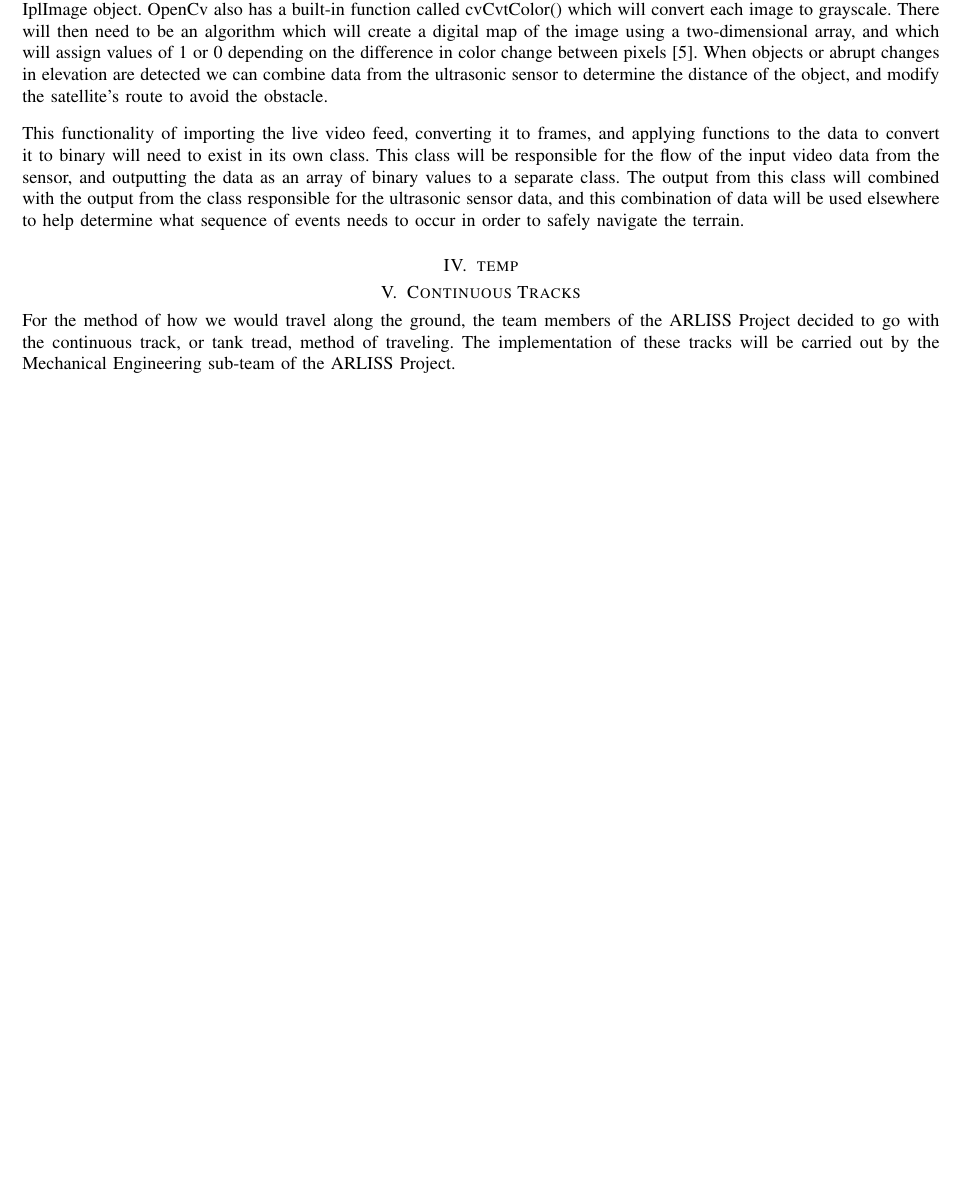
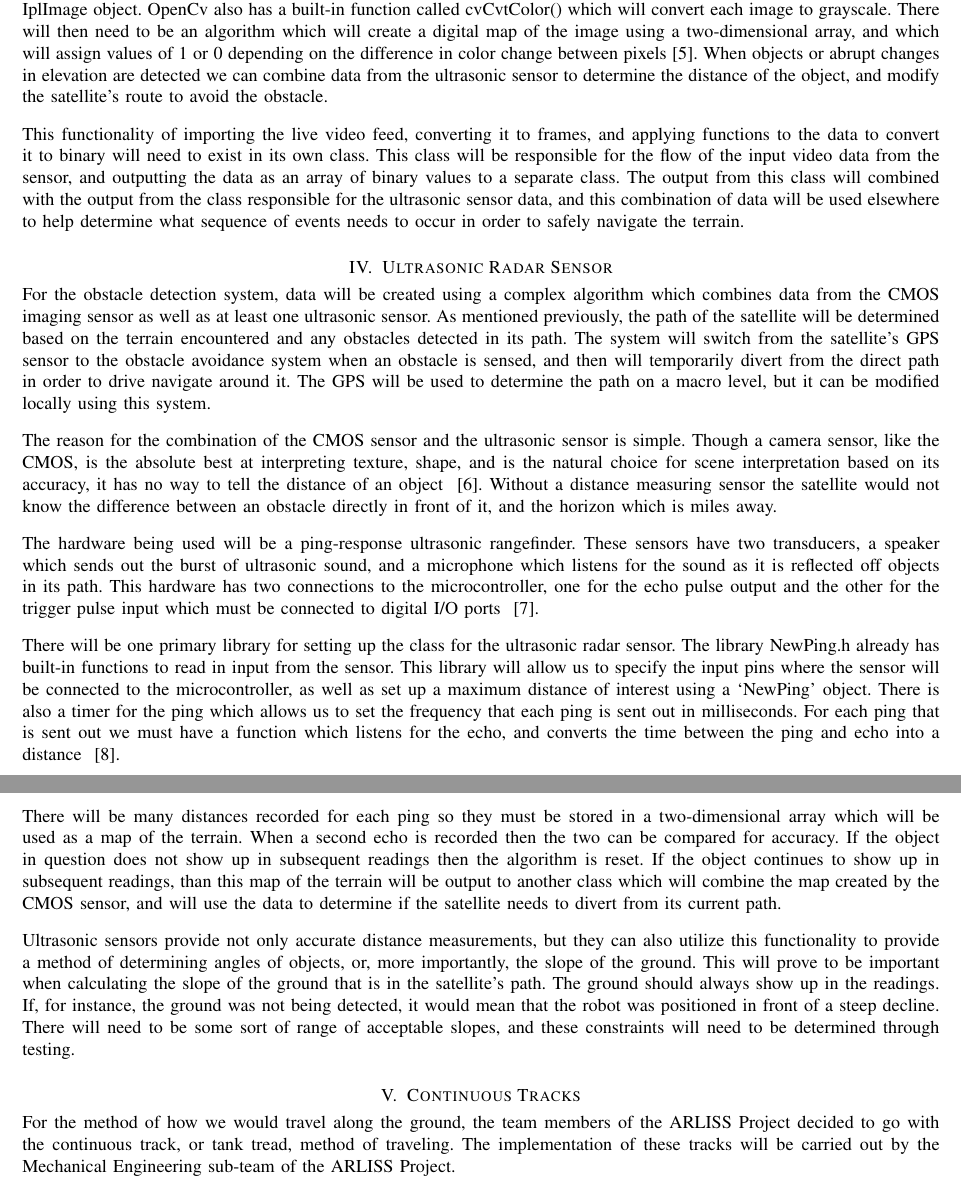
Before and after one commit to ARLISS-oregonstate-1617capstone/ARLISS-Micro-Satellite-Project, a LaTeX paper (docs/DesignDoc/design.tex): part of page 5 of 9 before the commit and two parts of pages 5 and 6 of 10 after it, the two joined at a grey line, cut so that both start at the same text, the shorter picture padded with empty space. Compiled offline with pdfLaTeX; a missing font is replaced by an installed copy or a similar font; a LaTeX package or settings file that is missing is left out.

Commit message:
Update design.tex
Added 3rd section of document, Zack

```diff
--- a/docs/DesignDoc/design.tex
+++ b/docs/DesignDoc/design.tex
@@ -110,8 +110,18 @@ This functionality of importing the live video feed, converting it to frames, an
 %
 %	Section 3
 %
-\section{temp}
-
+\section{Ultrasonic Radar Sensor}
+For the obstacle detection system, data will be created using a complex algorithm which combines data from the CMOS imaging sensor as well as at least one ultrasonic sensor. As mentioned previously, the path of the satellite will be determined based on the terrain encountered and any obstacles detected in its path. The system will switch from the satellite's GPS sensor to the obstacle avoidance system when an obstacle is sensed, and then will temporarily divert from the direct path in order to drive navigate around it. The GPS will be used to determine the path on a macro level, but it can be modified locally using this system.\vspace{.3cm}
+\par
+The reason for the combination of the CMOS sensor and the ultrasonic sensor is simple. Though a camera sensor, like the CMOS, is the absolute best at interpreting texture, shape, and is the natural choice for scene interpretation based on its accuracy, it has no way to tell the distance of an object ~\cite{santo2016}. Without a distance measuring sensor the satellite would not know the difference between an obstacle directly in front of it, and the horizon which is miles away.\vspace{.3cm}
+\par
+The hardware being used will be a ping-response ultrasonic rangefinder. These sensors have two transducers, a speaker which sends out the burst of ultrasonic sound, and a microphone which listens for the sound as it is reflected off objects in its path. This hardware has two connections to the microcontroller, one for the echo pulse output and the other for the trigger pulse input which must be connected to digital I/O ports ~\cite{2016frc}.\vspace{.3cm}
+\par
+There will be one primary library for setting up the class for the ultrasonic radar sensor. The library NewPing.h already has built-in functions to read in input from the sensor. This library will allow us to specify the input pins where the sensor will be connected to the microcontroller, as well as set up a maximum distance of interest using a ‘NewPing’ object. There is also a timer for the ping which allows us to set the frequency that each ping is sent out in milliseconds. For each ping that is sent out we must have a function which listens for the echo, and converts the time between the ping and echo into a distance ~\cite{grinberg2013}.\vspace{.3cm}
+\par
+There will be many distances recorded for each ping so they must be stored in a two-dimensional array which will be used as a map of the terrain. When a second echo is recorded then the two can be compared for accuracy. If the object in question does not show up in subsequent readings then the algorithm is reset. If the object continues to show up in subsequent readings, than this map of the terrain will be output to another class which will combine the map created by the CMOS sensor, and will use the data to determine if the satellite needs to divert from its current path.\vspace{.3cm}
+\par
+Ultrasonic sensors provide not only accurate distance measurements, but they can also utilize this functionality to provide a method of determining angles of objects, or, more importantly, the slope of the ground. This will prove to be important when calculating the slope of the ground that is in the satellite's path. The ground should always show up in the readings. If, for instance, the ground was not being detected, it would mean that the robot was positioned in front of a steep decline. There will need to be some sort of range of acceptable slopes, and these constraints will need to be determined through testing.
 %%%%%%%%%%%%%%%%%%%%%%%%%%%%%%%%%%%%%%%%%%
 %	Next Person
 %%%%%%%%%%%%%%%%%%%%%%%%%%%%%%%%%%%%%%%%%%
```
Also changed, not shown: docs/DesignDoc/design.tex (2 more changed lines).
